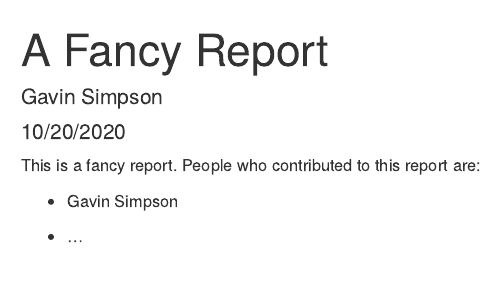
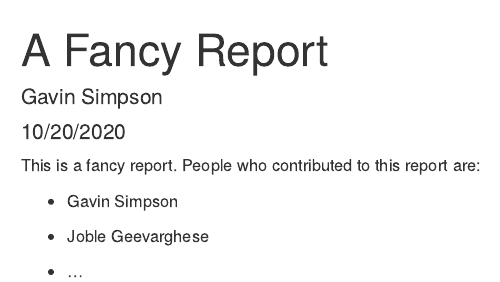
Before and after one commit to jsgs843/version-control, an R Markdown document (report.Rmd): the page in a window 1100 px wide, from its top. Rendered offline with R 4.5, knitr and Pandoc, with nearby package versions.

Commit message:
Add Joble as a contributor

```diff
--- a/report.Rmd
+++ b/report.Rmd
@@ -13,4 +13,6 @@ This is a fancy report. People who contributed to this report are:
 
 * Gavin Simpson
 
+* Joble Geevarghese
+
 * ...
```
